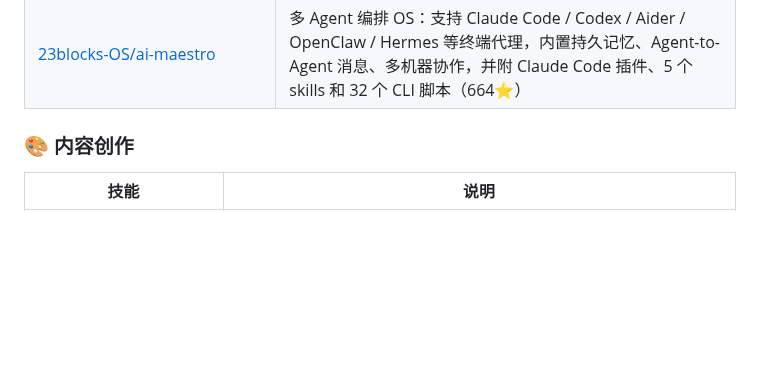
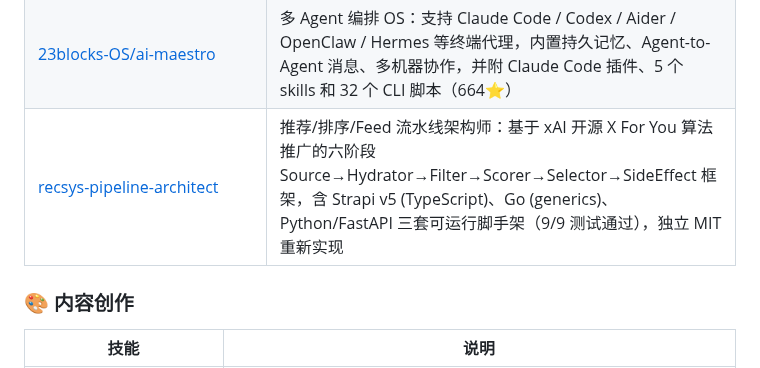
Before and after one commit to laolaoshiren/claude-code-skills-zh, a Markdown page: README.md, the part around the change. Rendered like a GitHub page; blank space fills up the shorter version.

Commit message:
新增 recsys-pipeline-architect 到 开发效率 分类

```diff
--- a/README.md
+++ b/README.md
@@ -344,6 +344,7 @@ cp -r claude-code-skills-zh/skills/* ~/.claude/skills/
 | [trailofbits/skills-curated](https://github.com/trailofbits/skills-curated) | Trail of Bits 维护的社区验证 Claude Code 插件市场：强调安全审计与质量筛选，适合团队优先选择可信 Skills（392⭐）|
 | [gupsammy/Claudest](https://github.com/gupsammy/Claudest) | 面向 Claude Code 的高质量插件市场：收录经过实战筛选的 skills / tools，Python 项目、近期仍活跃，适合发现可安装扩展（247⭐）|
 | [23blocks-OS/ai-maestro](https://github.com/23blocks-OS/ai-maestro) | 多 Agent 编排 OS：支持 Claude Code / Codex / Aider / OpenClaw / Hermes 等终端代理，内置持久记忆、Agent-to-Agent 消息、多机器协作，并附 Claude Code 插件、5 个 skills 和 32 个 CLI 脚本（664⭐）|
+| [recsys-pipeline-architect](https://github.com/mturac/recsys-pipeline-architect) | 推荐/排序/Feed 流水线架构师：基于 xAI 开源 X For You 算法推广的六阶段 Source→Hydrator→Filter→Scorer→Selector→SideEffect 框架，含 Strapi v5 (TypeScript)、Go (generics)、Python/FastAPI 三套可运行脚手架（9/9 测试通过），独立 MIT 重新实现 |
 
 ### 🎨 内容创作
 
```
